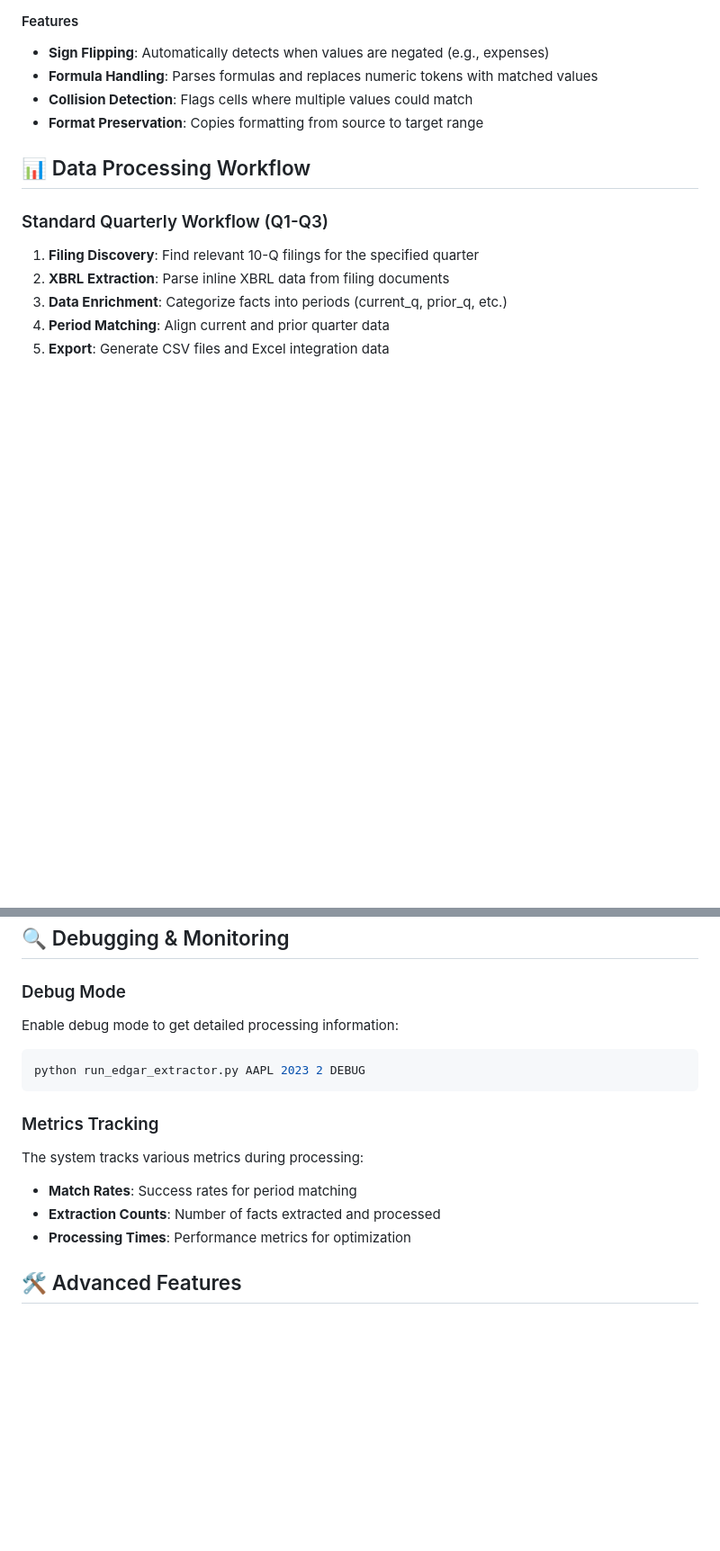
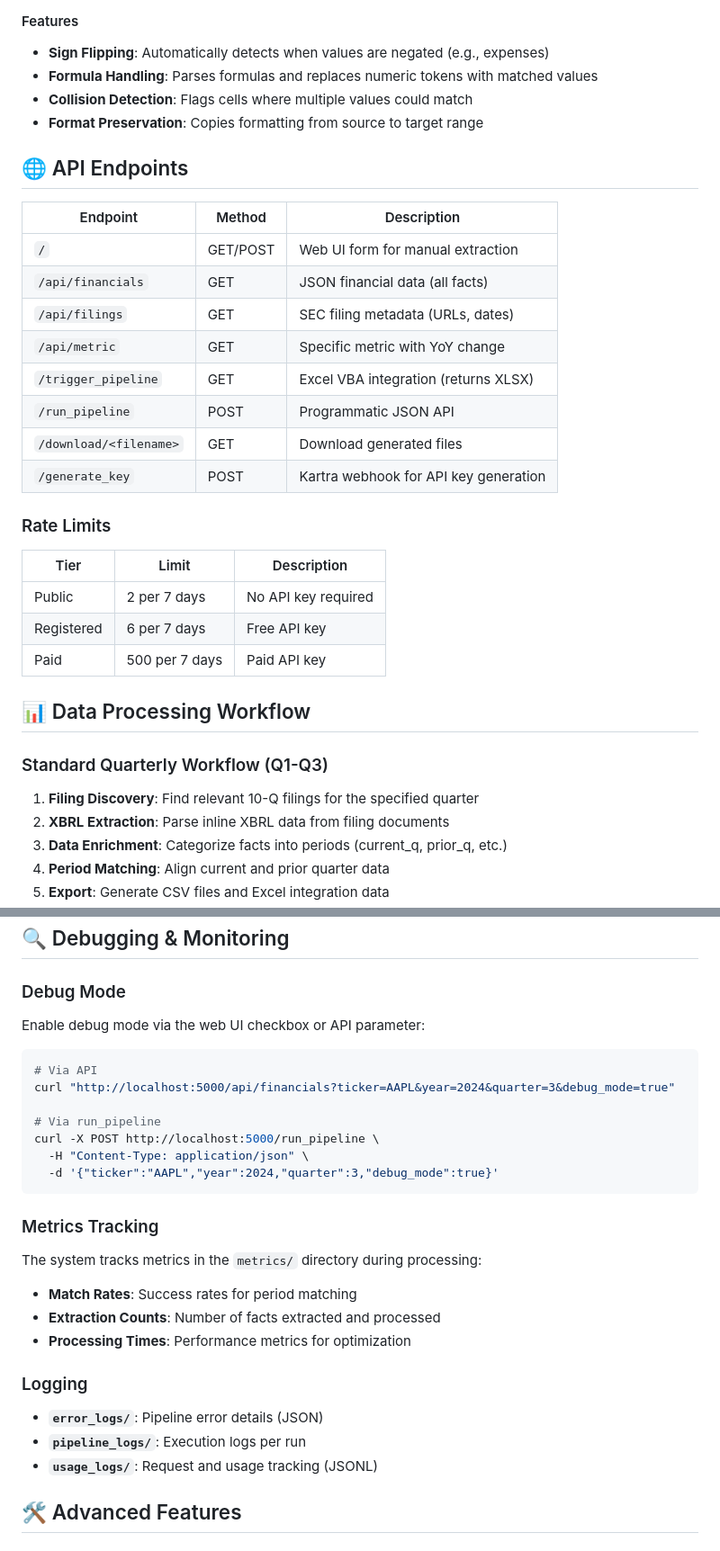
Before and after one commit to henrysouchien/edgar-updater, a Markdown page: README.md, 2 parts joined by grey strips. Shown at 90% size. Rendered like a GitHub page; blank space fills up the shorter version.

````diff
--- a/README.md
+++ b/README.md
@@ -209,6 +285,27 @@ The `UpdateModel` macro automates updating your financial model with extracted E
 - **Formula Handling**: Parses formulas and replaces numeric tokens with matched values
 - **Collision Detection**: Flags cells where multiple values could match
 - **Format Preservation**: Copies formatting from source to target range
+
+## 🌐 API Endpoints
+
+| Endpoint | Method | Description |
+|----------|--------|-------------|
+| `/` | GET/POST | Web UI form for manual extraction |
+| `/api/financials` | GET | JSON financial data (all facts) |
+| `/api/filings` | GET | SEC filing metadata (URLs, dates) |
+| `/api/metric` | GET | Specific metric with YoY change |
+| `/trigger_pipeline` | GET | Excel VBA integration (returns XLSX) |
+| `/run_pipeline` | POST | Programmatic JSON API |
+| `/download/<filename>` | GET | Download generated files |
+| `/generate_key` | POST | Kartra webhook for API key generation |
+
+### Rate Limits
+
+| Tier | Limit | Description |
+|------|-------|-------------|
+| Public | 2 per 7 days | No API key required |
+| Registered | 6 per 7 days | Free API key |
+| Paid | 500 per 7 days | Paid API key |
 
 ## 📊 Data Processing Workflow
 
@@ -266,19 +363,31 @@ The system generates several output files:
 
 ### Debug Mode
 
-Enable debug mode to get detailed processing information:
+Enable debug mode via the web UI checkbox or API parameter:
 
 ```bash
-python run_edgar_extractor.py AAPL 2023 2 DEBUG
+# Via API
+curl "http://localhost:5000/api/financials?ticker=AAPL&year=2024&quarter=3&debug_mode=true"
+
+# Via run_pipeline
+curl -X POST http://localhost:5000/run_pipeline \
+  -H "Content-Type: application/json" \
+  -d '{"ticker":"AAPL","year":2024,"quarter":3,"debug_mode":true}'
 ```
 
 ### Metrics Tracking
 
-The system tracks various metrics during processing:
+The system tracks metrics in the `metrics/` directory during processing:
 
 - **Match Rates**: Success rates for period matching
 - **Extraction Counts**: Number of facts extracted and processed
 - **Processing Times**: Performance metrics for optimization
+
+### Logging
+
+- **`error_logs/`**: Pipeline error details (JSON)
+- **`pipeline_logs/`**: Execution logs per run
+- **`usage_logs/`**: Request and usage tracking (JSONL)
 
 ## 🛠️ Advanced Features
 
````
Also changed, not shown: other parts of README.md (+122 -24 lines).
